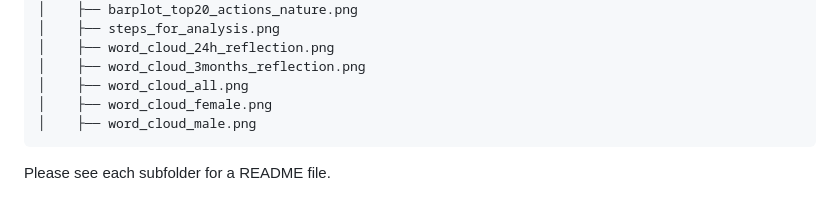
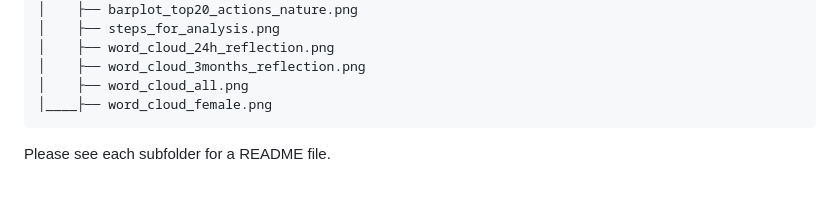
Before and after one commit to shefalishr95/Information-extraction-using-Natural-Language-Processing, a Markdown page: README.md, the part around the change. Rendered like a GitHub page.

````diff
--- a/README.md
+++ b/README.md
@@ -54,8 +54,7 @@ proj/
 │    ├── word_cloud_24h_reflection.png
 │    ├── word_cloud_3months_reflection.png
 │    ├── word_cloud_all.png
-│    ├── word_cloud_female.png
-│    ├── word_cloud_male.png
+│____├── word_cloud_female.png
 ```
 
 Please see each subfolder for a README file.
````
